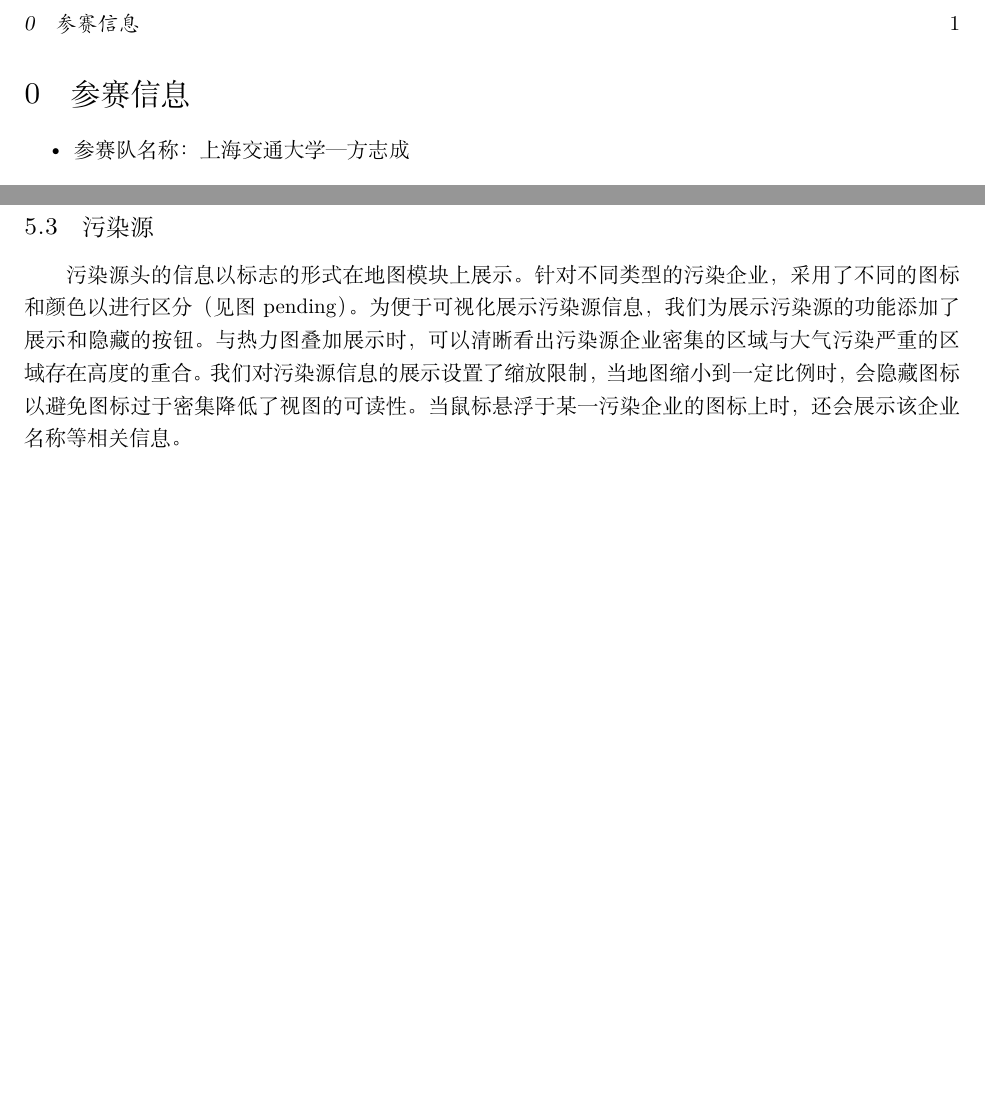
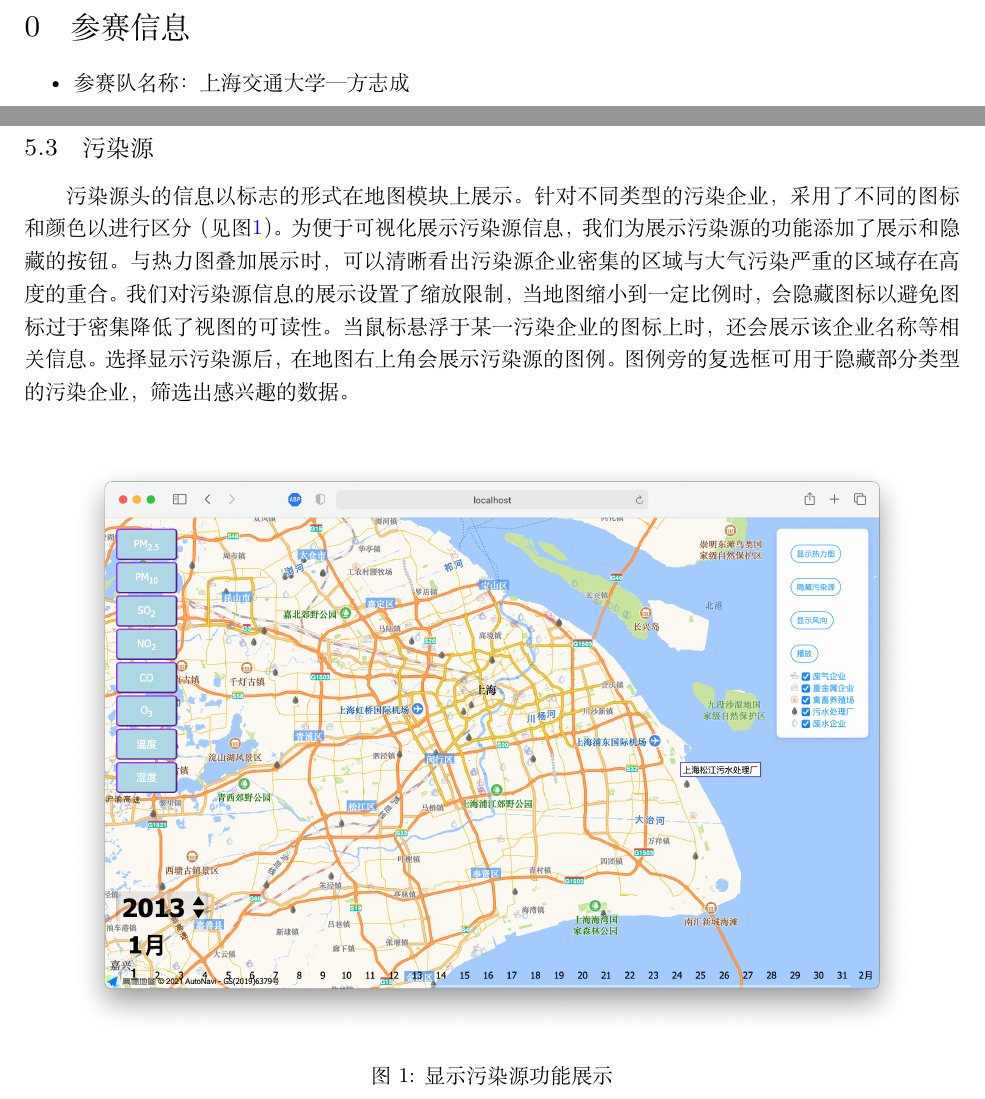
Before and after one commit to cyberkillor/Chinavis2021-Prjsjtu, a LaTeX document (report/report.tex): two parts of pages 2 and 3 of 3 before the commit and two parts of pages 2 and 3 of 4 after it, joined at a grey line, cut so that both start at the same text, the shorter picture padded with empty space. Compiled offline with XeLaTeX.

Commit message:
Image uploaded

```diff
--- a/report/report.tex
+++ b/report/report.tex
@@ -175,10 +175,16 @@
 
     \subsection{污染源}
     % TODO: 陈思贝
-    % TODO: 图pending
-    % 225字
+    % 282字
 
-    污染源头的信息以标志的形式在地图模块上展示。针对不同类型的污染企业，采用了不同的图标和颜色以进行区分（见图pending）。为便于可视化展示污染源信息，我们为展示污染源的功能添加了展示和隐藏的按钮。与热力图叠加展示时，可以清晰看出污染源企业密集的区域与大气污染严重的区域存在高度的重合。我们对污染源信息的展示设置了缩放限制，当地图缩小到一定比例时，会隐藏图标以避免图标过于密集降低了视图的可读性。当鼠标悬浮于某一污染企业的图标上时，还会展示该企业名称等相关信息。\\
+    污染源头的信息以标志的形式在地图模块上展示。针对不同类型的污染企业，采用了不同的图标和颜色以进行区分（见图\ref{fig:pollution_source_demo1}）。为便于可视化展示污染源信息，我们为展示污染源的功能添加了展示和隐藏的按钮。与热力图叠加展示时，可以清晰看出污染源企业密集的区域与大气污染严重的区域存在高度的重合。我们对污染源信息的展示设置了缩放限制，当地图缩小到一定比例时，会隐藏图标以避免图标过于密集降低了视图的可读性。当鼠标悬浮于某一污染企业的图标上时，还会展示该企业名称等相关信息。选择显示污染源后，在地图右上角会展示污染源的图例。图例旁的复选框可用于隐藏部分类型的污染企业，筛选出感兴趣的数据。\\
+
+    \begin{figure}[h!]
+        \centering
+        \includegraphics[width=15cm,keepaspectratio]{images/pollution_source_demo1.png}
+        \caption{显示污染源功能展示}
+        \label{fig:pollution_source_demo1}
+    \end{figure}
 
     \subsection{均值图}
     用户在地图中选取城市，在左上角污染物菜单选取污染类型，之后均值图会自动绘制。
```
Also changed, not shown: report/images/pollution_source_demo1.png (added), 1 other file.
